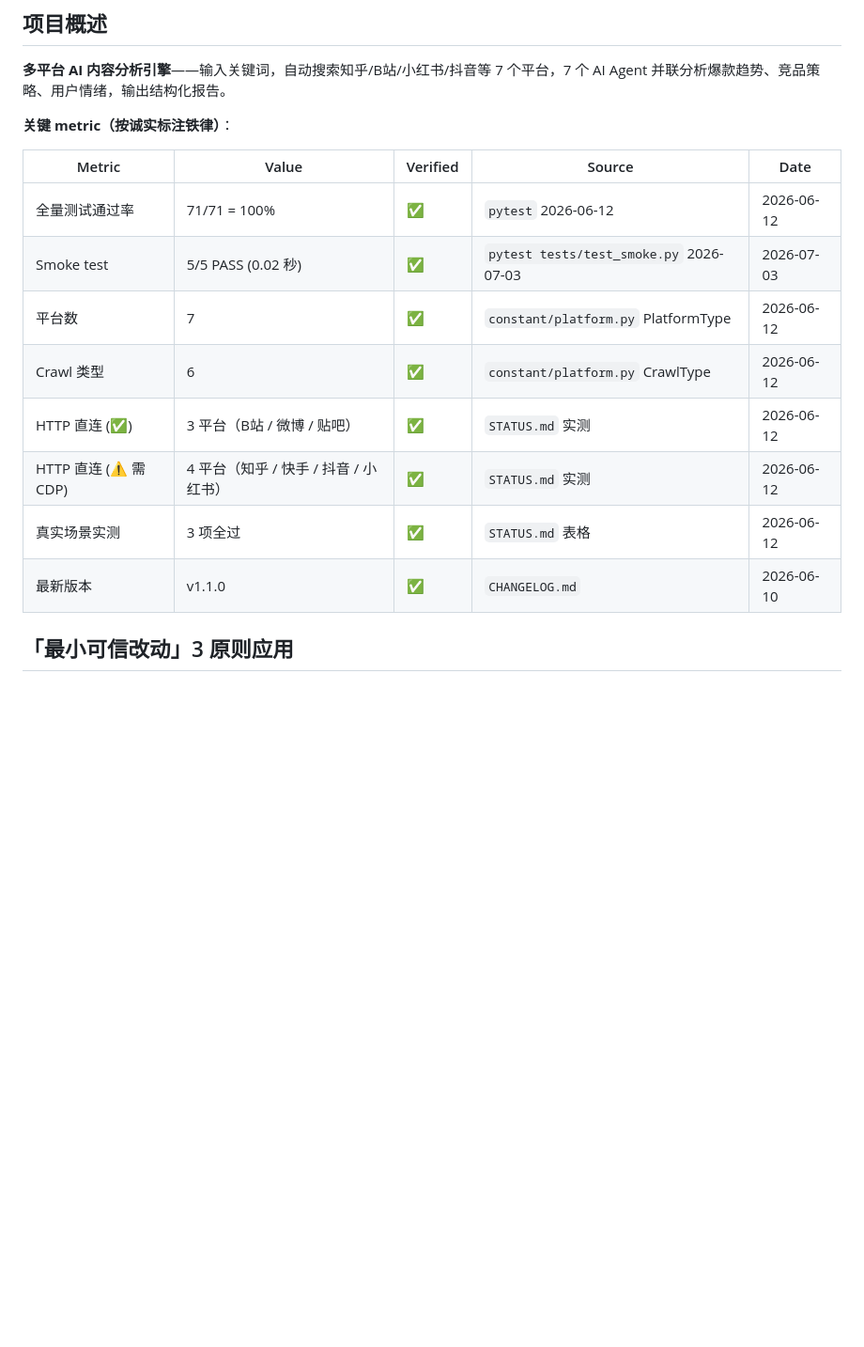
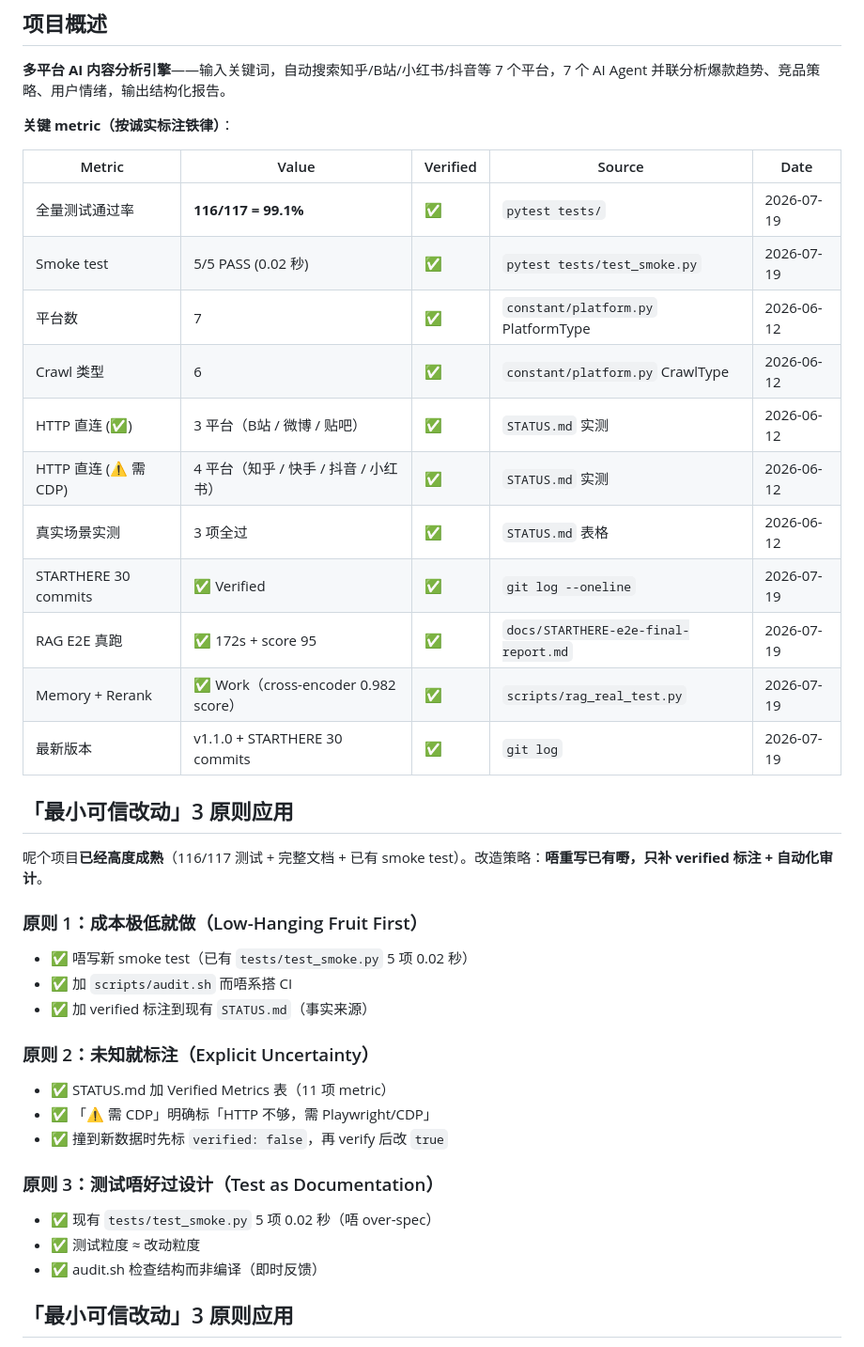
Before and after one commit to Smart75850/smart-agent, a Markdown page: CLAUDE.md, the part around one of its changes. Shown at 94% size. Rendered like a GitHub page; blank space fills up the shorter version.

```diff
--- a/CLAUDE.md
+++ b/CLAUDE.md
@@ -8,14 +8,39 @@
 
 | Metric | Value | Verified | Source | Date |
 |---|---|---|---|---|
-| 全量测试通过率 | 71/71 = 100% | ✅ | `pytest` 2026-06-12 | 2026-06-12 |
-| Smoke test | 5/5 PASS (0.02 秒) | ✅ | `pytest tests/test_smoke.py` 2026-07-03 | 2026-07-03 |
+| 全量测试通过率 | **116/117 = 99.1%** | ✅ | `pytest tests/` | 2026-07-19 |
+| Smoke test | 5/5 PASS (0.02 秒) | ✅ | `pytest tests/test_smoke.py` | 2026-07-19 |
 | 平台数 | 7 | ✅ | `constant/platform.py` PlatformType | 2026-06-12 |
 | Crawl 类型 | 6 | ✅ | `constant/platform.py` CrawlType | 2026-06-12 |
 | HTTP 直连 (✅) | 3 平台（B站 / 微博 / 贴吧）| ✅ | `STATUS.md` 实测 | 2026-06-12 |
 | HTTP 直连 (⚠️ 需 CDP) | 4 平台（知乎 / 快手 / 抖音 / 小红书）| ✅ | `STATUS.md` 实测 | 2026-06-12 |
 | 真实场景实测 | 3 项全过 | ✅ | `STATUS.md` 表格 | 2026-06-12 |
-| 最新版本 | v1.1.0 | ✅ | `CHANGELOG.md` | 2026-06-10 |
+| STARTHERE 30 commits | ✅ Verified | ✅ | `git log --oneline` | 2026-07-19 |
+| RAG E2E 真跑 | ✅ 172s + score 95 | ✅ | `docs/STARTHERE-e2e-final-report.md` | 2026-07-19 |
+| Memory + Rerank | ✅ Work（cross-encoder 0.982 score）| ✅ | `scripts/rag_real_test.py` | 2026-07-19 |
+| 最新版本 | v1.1.0 + STARTHERE 30 commits | ✅ | `git log` | 2026-07-19 |
+
+## 「最小可信改动」3 原则应用
+
+呢个项目**已经高度成熟**（116/117 测试 + 完整文档 + 已有 smoke test）。改造策略：**唔重写已有嘢，只补 verified 标注 + 自动化审计**。
+
+### 原则 1：成本极低就做（Low-Hanging Fruit First）
+
+- ✅ 唔写新 smoke test（已有 `tests/test_smoke.py` 5 项 0.02 秒）
+- ✅ 加 `scripts/audit.sh` 而唔系搭 CI
+- ✅ 加 verified 标注到现有 `STATUS.md`（事实来源）
+
+### 原则 2：未知就标注（Explicit Uncertainty）
+
+- ✅ STATUS.md 加 Verified Metrics 表（11 项 metric）
+- ✅ 「⚠️ 需 CDP」明确标「HTTP 不够，需 Playwright/CDP」
+- ✅ 撞到新数据时先标 `verified: false`，再 verify 后改 `true`
+
+### 原则 3：测试唔好过设计（Test as Documentation）
+
+- ✅ 现有 `tests/test_smoke.py` 5 项 0.02 秒（唔 over-spec）
+- ✅ 测试粒度 ≈ 改动粒度
+- ✅ audit.sh 检查结构而非编译（即时反馈）
 
 ## 「最小可信改动」3 原则应用
 
```
Also changed, not shown: other parts of CLAUDE.md (+26 -0 lines).
